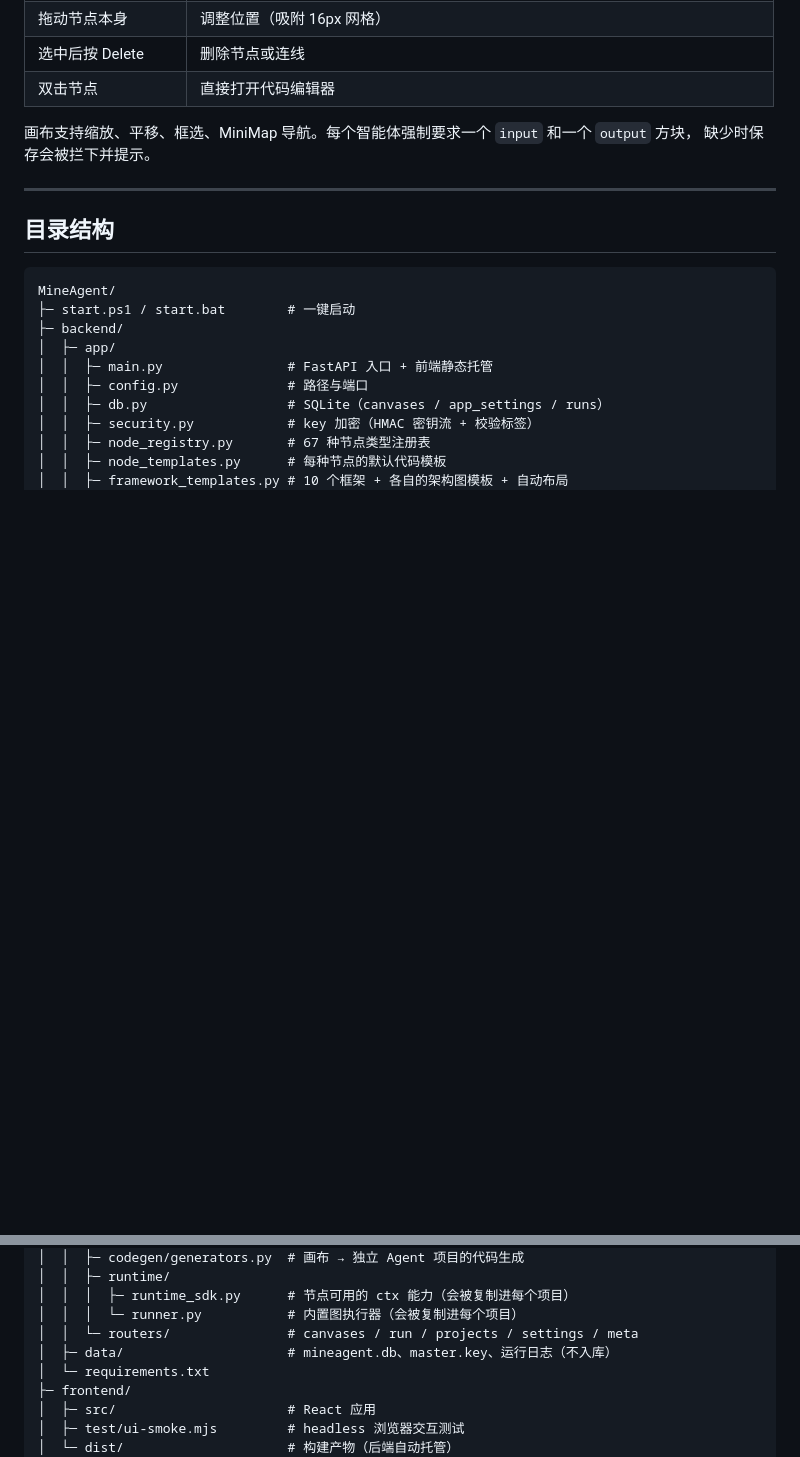
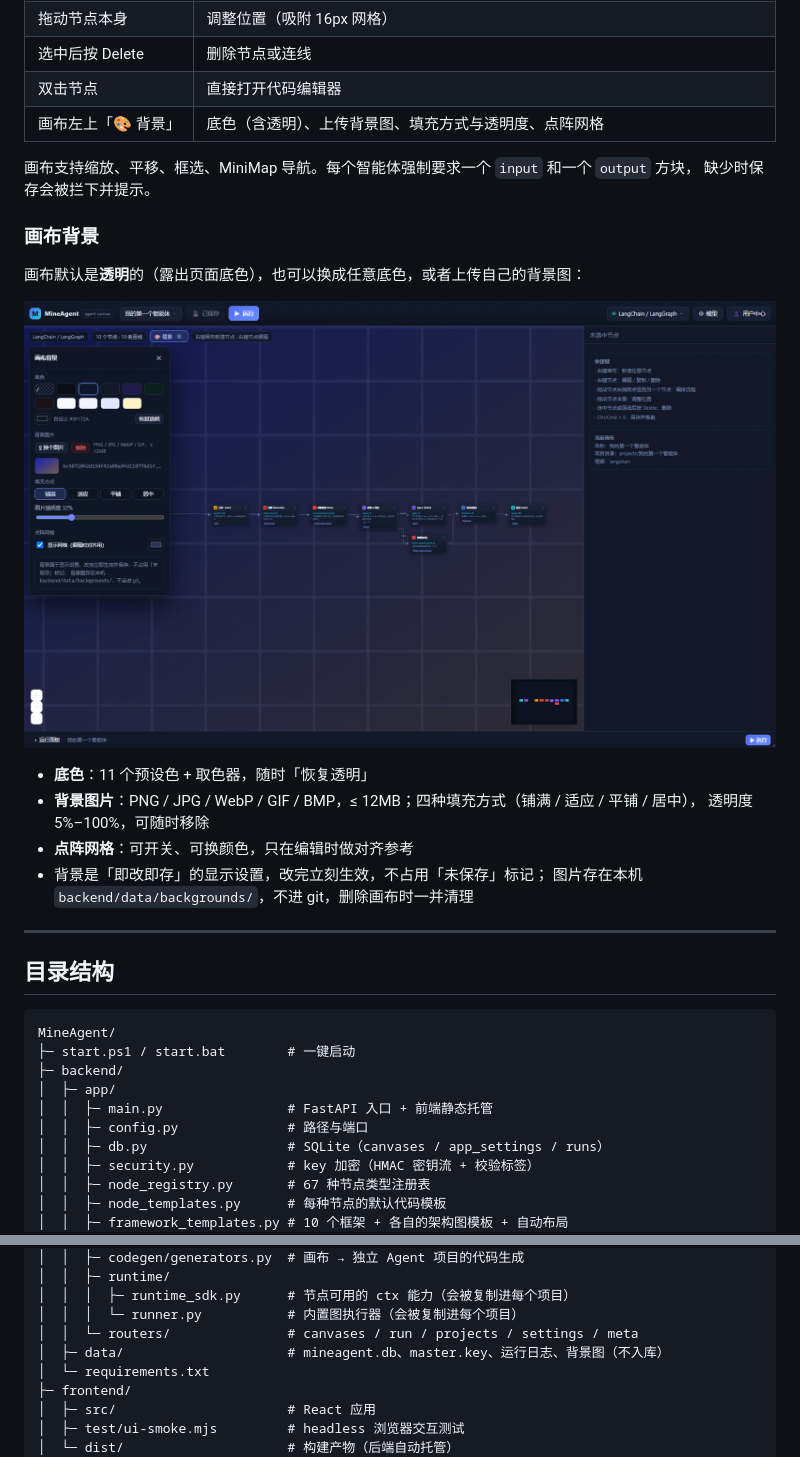
Before and after one commit to YT-Proteus-bot/MineAgent, a Markdown page: README.md, 2 parts joined by grey strips. GitHub-like rendering; pictures changed too: docs/screenshots/06-background.png (added); blank space fills up the shorter version.

```diff
--- a/README.md
+++ b/README.md
@@ -72,9 +72,23 @@
 | 拖动节点本身 | 调整位置（吸附 16px 网格） |
 | 选中后按 Delete | 删除节点或连线 |
 | 双击节点 | 直接打开代码编辑器 |
+| 画布左上「🎨 背景」 | 底色（含透明）、上传背景图、填充方式与透明度、点阵网格 |
 
 画布支持缩放、平移、框选、MiniMap 导航。每个智能体强制要求一个 `input` 和一个 `output` 方块，
 缺少时保存会被拦下并提示。
+
+### 画布背景
+
+画布默认是**透明**的（露出页面底色），也可以换成任意底色，或者上传自己的背景图：
+
+![画布背景](docs/screenshots/06-background.png)
+
+- **底色**：11 个预设色 + 取色器，随时「恢复透明」
+- **背景图片**：PNG / JPG / WebP / GIF / BMP，≤ 12MB；四种填充方式（铺满 / 适应 / 平铺 / 居中），
+  透明度 5%–100%，可随时移除
+- **点阵网格**：可开关、可换颜色，只在编辑时做对齐参考
+- 背景是「即改即存」的显示设置，改完立刻生效，不占用「未保存」标记；
+  图片存在本机 `backend/data/backgrounds/`，不进 git，删除画布时一并清理
 
 ---
 
@@ -97,7 +111,7 @@ MineAgent/
 │  │  │  ├─ runtime_sdk.py      # 节点可用的 ctx 能力（会被复制进每个项目）
 │  │  │  └─ runner.py           # 内置图执行器（会被复制进每个项目）
 │  │  └─ routers/               # canvases / run / projects / settings / meta
-│  ├─ data/                     # mineagent.db、master.key、运行日志（不入库）
+│  ├─ data/                     # mineagent.db、master.key、运行日志、背景图（不入库）
 │  └─ requirements.txt
 ├─ frontend/
 │  ├─ src/                      # React 应用
```
Also changed, not shown: 13 other files.
